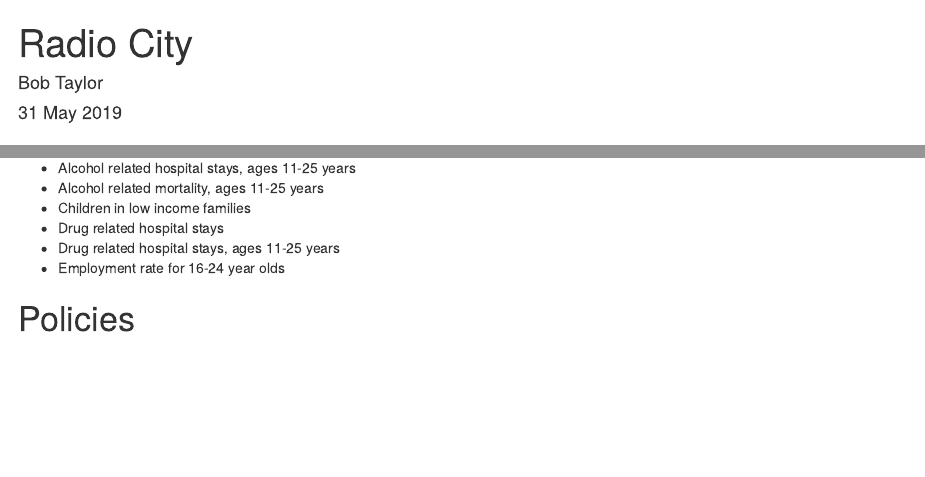
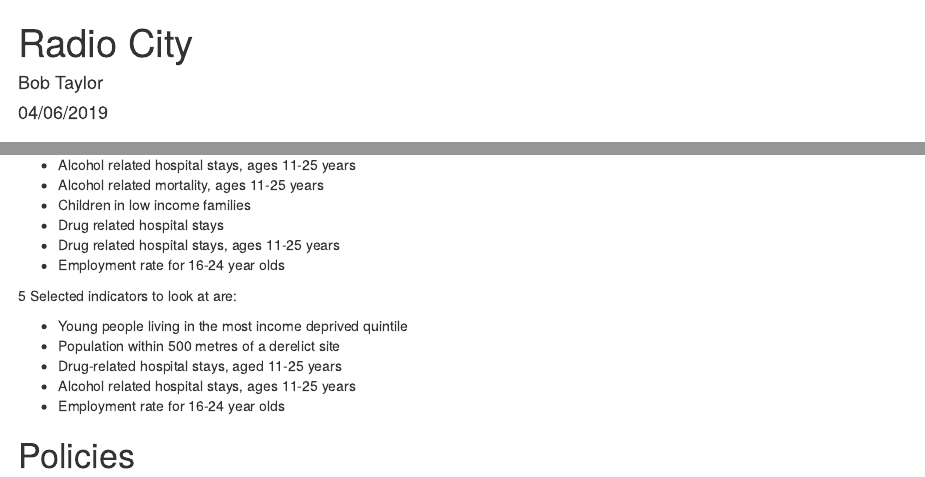
Before and after one commit to jakeybob/radio-city, an R Markdown document (RadioCity.Rmd): the page in a window 1100 px wide, from its top, and a second part further down, joined at a grey line. Rendered offline with R 4.5, knitr and Pandoc, with nearby package versions.

Commit message:
test commit

```diff
--- a/RadioCity.Rmd
+++ b/RadioCity.Rmd
@@ -1,7 +1,7 @@
 ---
 title: "Radio City"
 author: "Bob Taylor"
-date: "31 May 2019"
+date: '`r format(Sys.Date(), "%d/%m/%Y")`'
 output: html_document
 ---
 
@@ -43,4 +43,14 @@ Notable inequalities in the Garnock Valley and Kilbirnie areas include:
 * Drug related hospital stays, ages 11-25 years
 * Employment rate for 16-24 year olds
 
+
+5 Selected indicators to look at are:
+
+* Young people living in the most income deprived quintile
+* Population within 500 metres of a derelict site
+* Drug-related hospital stays, aged 11-25 years
+* Alcohol related hospital stays, ages 11-25 years
+* Employment rate for 16-24 year olds
+
+
 # Policies
```
